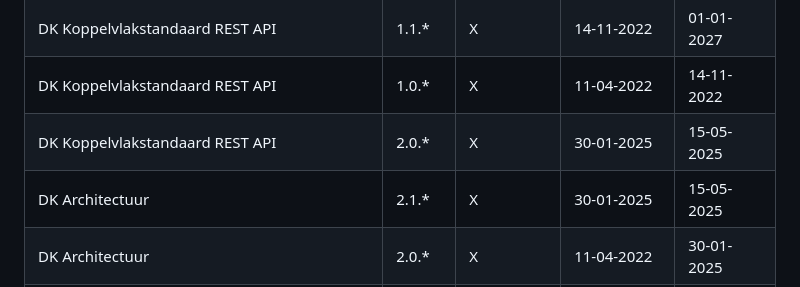
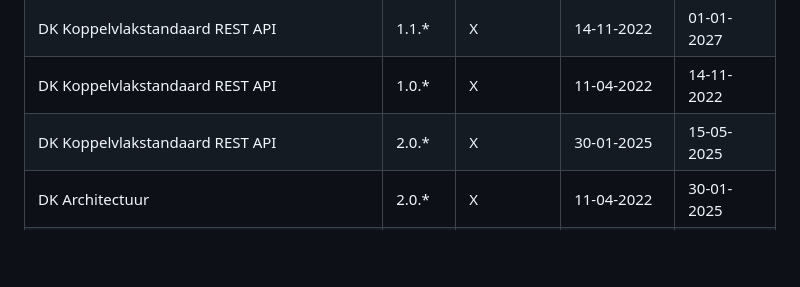
Before and after one commit to Logius-standaarden/Digikoppeling-Overzicht-Actuele-Documentatie-en-Compliance, a Markdown page: ch04_Wat zijn de huidige versies van documenten.md, the part around one of its changes. GitHub-like rendering; blank space fills up the shorter version.

```diff
--- a/ch04_Wat zijn de huidige versies van documenten.md
+++ b/ch04_Wat zijn de huidige versies van documenten.md
@@ -44,7 +44,6 @@ De onderstaande tabel geeft de voorgaande versies van de Digikoppeling documente
 | DK Koppelvlakstandaard REST API                 | 1.1.*  | X         | 14-11-2022  |  01-01-2027 |
 | DK Koppelvlakstandaard REST API                 | 1.0.*  | X         | 11-04-2022   | 14-11-2022 |
 | DK Koppelvlakstandaard REST API                 | 2.0.*  | X         | 30-01-2025   | 15-05-2025 |
-| DK Architectuur                                 | 2.1.*  | X         | 30-01-2025   |  15-05-2025|          |
 | DK Architectuur                                 | 2.0.*  | X         | 11-04-2022   | 30-01-2025 |
 | DK Architectuur                                 | 1.5.*  | X         | 19-10-2017   | 11-04-2022 |
 | DK Koppelvlakstandaard Grote Berichten          | 3.3.*  | X         | 14-10-2020   | 11-04-2022 |
```
Also changed, not shown: other parts of ch04_Wat zijn de huidige versies van documenten.md (+1 -1 lines).
